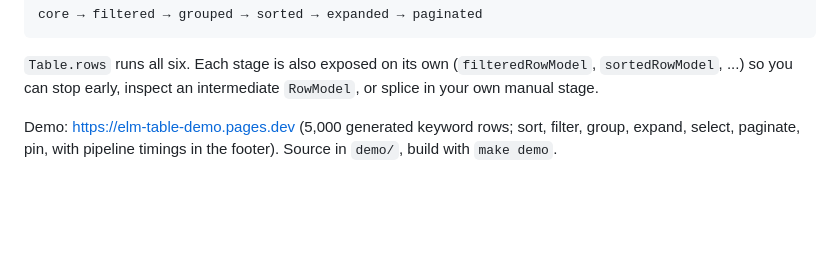
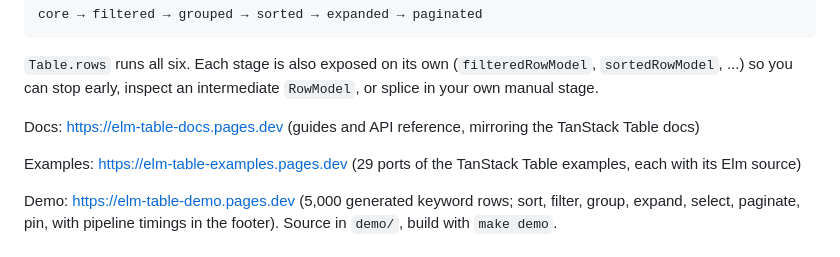
Before and after one commit to alexbruf/elm-table, a Markdown page: README.md, the part around the change. GitHub-like rendering; blank space fills up the shorter version.

Commit message:
README and port notes: docs and examples sites
Co-Authored-By: Claude Fable 5.1 <noreply@anthropic.com>
Claude-Session: https://claude.ai/code/session_011fxWa4oUStvWRqPZmcjAvV

```diff
--- a/README.md
+++ b/README.md
@@ -19,6 +19,10 @@ core → filtered → grouped → sorted → expanded → paginated
 `Table.rows` runs all six. Each stage is also exposed on its own
 (`filteredRowModel`, `sortedRowModel`, ...) so you can stop early, inspect an
 intermediate `RowModel`, or splice in your own manual stage.
+
+Docs: <https://elm-table-docs.pages.dev> (guides and API reference, mirroring the TanStack Table docs)
+
+Examples: <https://elm-table-examples.pages.dev> (29 ports of the TanStack Table examples, each with its Elm source)
 
 Demo: <https://elm-table-demo.pages.dev> (5,000 generated keyword rows; sort, filter, group, expand, select, paginate, pin, with pipeline timings in the footer). Source in `demo/`, build with `make demo`.
 
```
Also changed, not shown: PORT_NOTES.md (+17 -0 lines).
